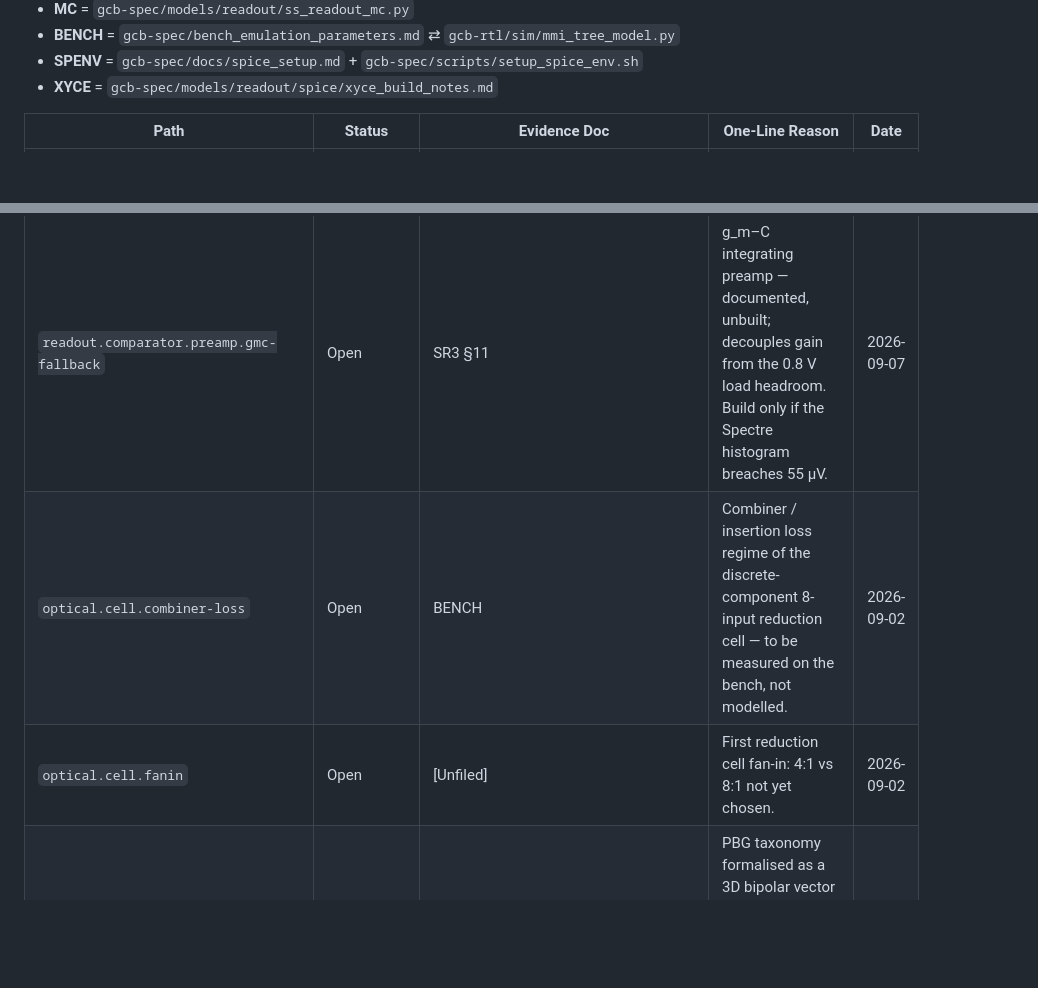
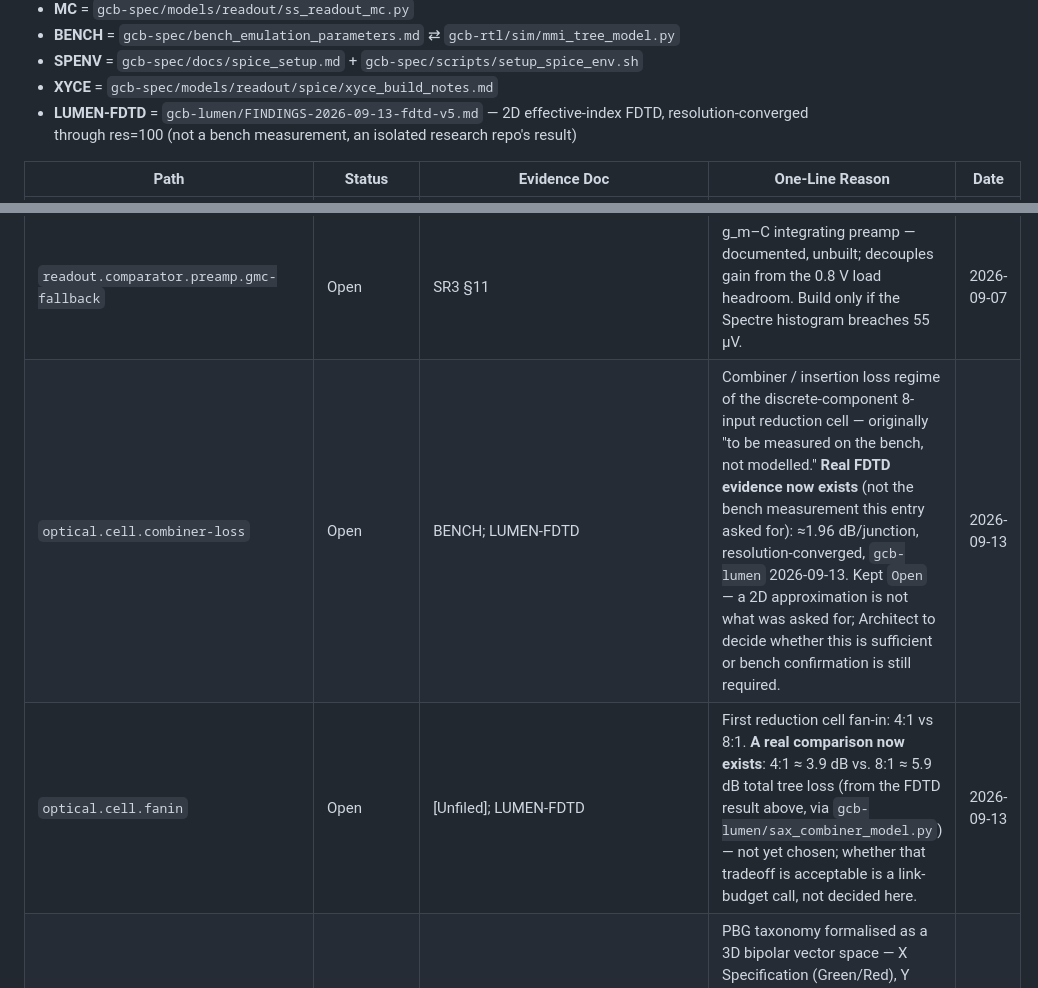
Before and after one commit to jagreen03/gcb-wiki, a Markdown page: DECISION_LEDGER.md, 2 parts joined by grey strips. Rendered like a GitHub page; blank space fills up the shorter version.

Commit message:
Record real FDTD evidence in DECISION_LEDGER; update gcb-lumen status
gcb-lumen's own research arc (FINDINGS-2026-09-13-fdtd-v5.md) produced
a real, resolution-converged combiner-loss result (~1.96 dB/junction)
and a real fan-in comparison (4:1 ~3.9 dB vs 8:1 ~5.9 dB total tree
loss). Both DECISION_LEDGER.md entries (optical.cell.combiner-loss,
optical.cell.fanin) updated to cite this real evidence, kept Open -
it is not the bench measurement the combiner-loss entry originally
asked for (a 2D effective-index FDTD approximation), and the fan-in
choice itself is a link-budget call outside gcb-lumen's authority, not
decided here. New LUMEN-FDTD evidence-doc shorthand added, matching
the file's own existing convention.

orange-team-collaborator.md's gcb-lumen status row updated to match -
the one place this wiki tracks that repo's state, per the page's own
stated "snapshot, not re-synced every change" design.

Co-Authored-By: Claude Sonnet 5 <noreply@anthropic.com>
Claude-Session: https://claude.ai/code/session_01Rpa9VJGe7xypzp5FkukSco

```diff
--- a/DECISION_LEDGER.md
+++ b/DECISION_LEDGER.md
@@ -23,6 +23,7 @@ Evidence-doc shorthand:
 - **BENCH** = `gcb-spec/bench_emulation_parameters.md` ⇄ `gcb-rtl/sim/mmi_tree_model.py`
 - **SPENV** = `gcb-spec/docs/spice_setup.md` + `gcb-spec/scripts/setup_spice_env.sh`
 - **XYCE** = `gcb-spec/models/readout/spice/xyce_build_notes.md`
+- **LUMEN-FDTD** = `gcb-lumen/FINDINGS-2026-09-13-fdtd-v5.md` — 2D effective-index FDTD, resolution-converged through res=100 (not a bench measurement, an isolated research repo's result)
 
 | Path | Status | Evidence Doc | One-Line Reason | Date |
 |---|---|---|---|---|
@@ -53,6 +54,6 @@ Evidence-doc shorthand:
 | `toolchain.spice.xyce` | Rejected | XYCE; SR3 §6 | Xyce via conda-forge Trilinos — Trilinos build lacks NOX/LOCA and EpetraExt/BTF; a from-source Trilinos build was out of scope. | 2026-09-07 |
 | `readout.comparator.noise.spectre-histogram` | Open | SR3 §9 | A commercial (Spectre, native BSIM-CMG) transient-noise histogram to close the ±16 % surrogate uncertainty on the 53 µV number — lifts CONDITIONAL GO → GO. | 2026-09-07 |
 | `readout.comparator.preamp.gmc-fallback` | Open | SR3 §11 | g_m–C integrating preamp — documented, unbuilt; decouples gain from the 0.8 V load headroom. Build only if the Spectre histogram breaches 55 µV. | 2026-09-07 |
-| `optical.cell.combiner-loss` | Open | BENCH | Combiner / insertion loss regime of the discrete-component 8-input reduction cell — to be measured on the bench, not modelled. | 2026-09-02 |
-| `optical.cell.fanin` | Open | [Unfiled] | First reduction cell fan-in: 4:1 vs 8:1 not yet chosen. | 2026-09-02 |
+| `optical.cell.combiner-loss` | Open | BENCH; LUMEN-FDTD | Combiner / insertion loss regime of the discrete-component 8-input reduction cell — originally "to be measured on the bench, not modelled." **Real FDTD evidence now exists** (not the bench measurement this entry asked for): ≈1.96 dB/junction, resolution-converged, `gcb-lumen` 2026-09-13. Kept `Open` — a 2D approximation is not what was asked for; Architect to decide whether this is sufficient or bench confirmation is still required. | 2026-09-13 |
+| `optical.cell.fanin` | Open | [Unfiled]; LUMEN-FDTD | First reduction cell fan-in: 4:1 vs 8:1. **A real comparison now exists**: 4:1 ≈ 3.9 dB vs. 8:1 ≈ 5.9 dB total tree loss (from the FDTD result above, via `gcb-lumen/sax_combiner_model.py`) — not yet chosen; whether that tradeoff is acceptable is a link-budget call, not decided here. | 2026-09-13 |
 | `doctrine.pbg.telemetry-vector-space` | Accepted | `09_pbg_telemetry_vector_space.md`; TKT-005 | PBG taxonomy formalised as a 3D bipolar vector space — X Specification (Green/Red), Y Quality (Blue/Yellow), Z Emergence (Purple/Light-Gray); `‖T‖₂ ∈ [0, √3]`; `pgvector(3)` schema + ticket-frontmatter contract for telemetry clustering. Six colour names unchanged. | 2026-09-08 |
```
Also changed, not shown: appendices/orange-team-collaborator.md (+1 -1 lines).
